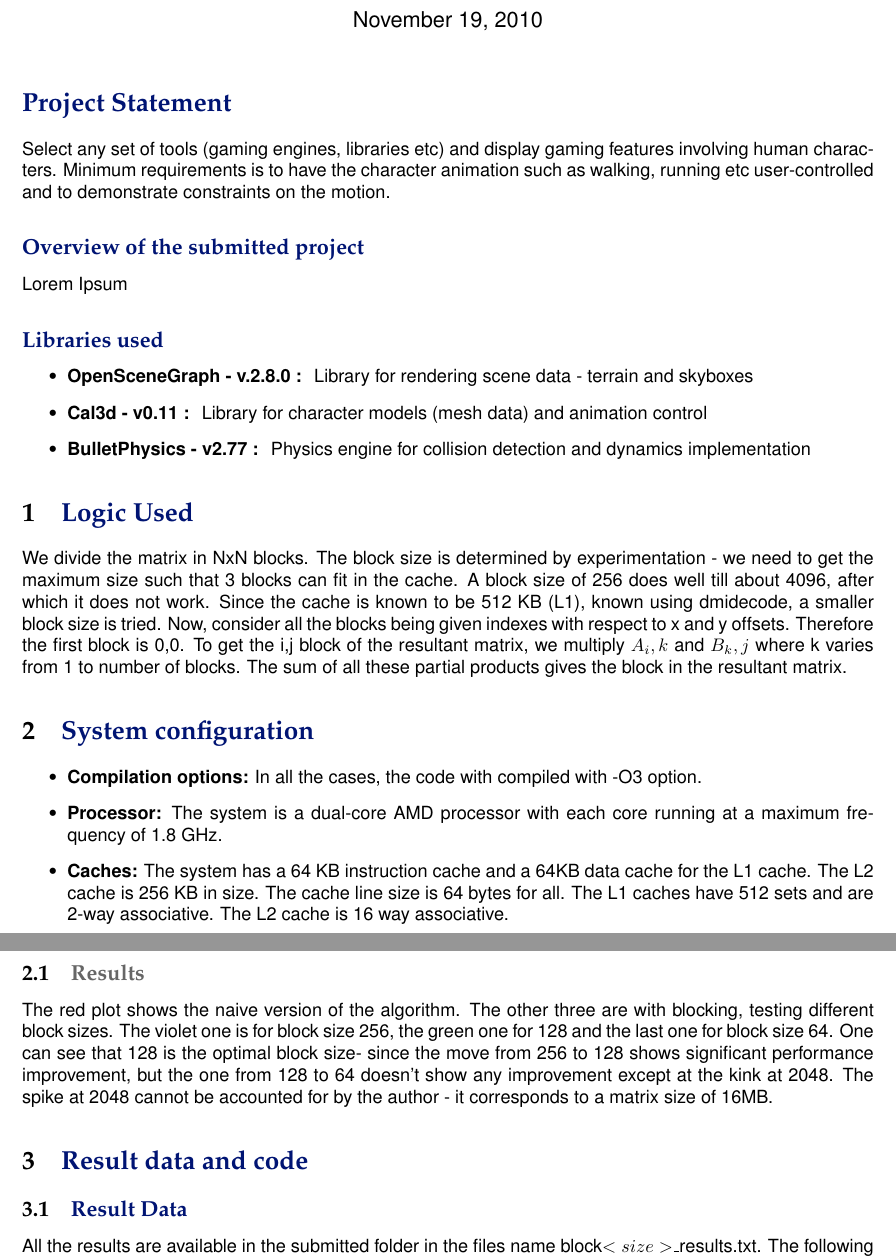
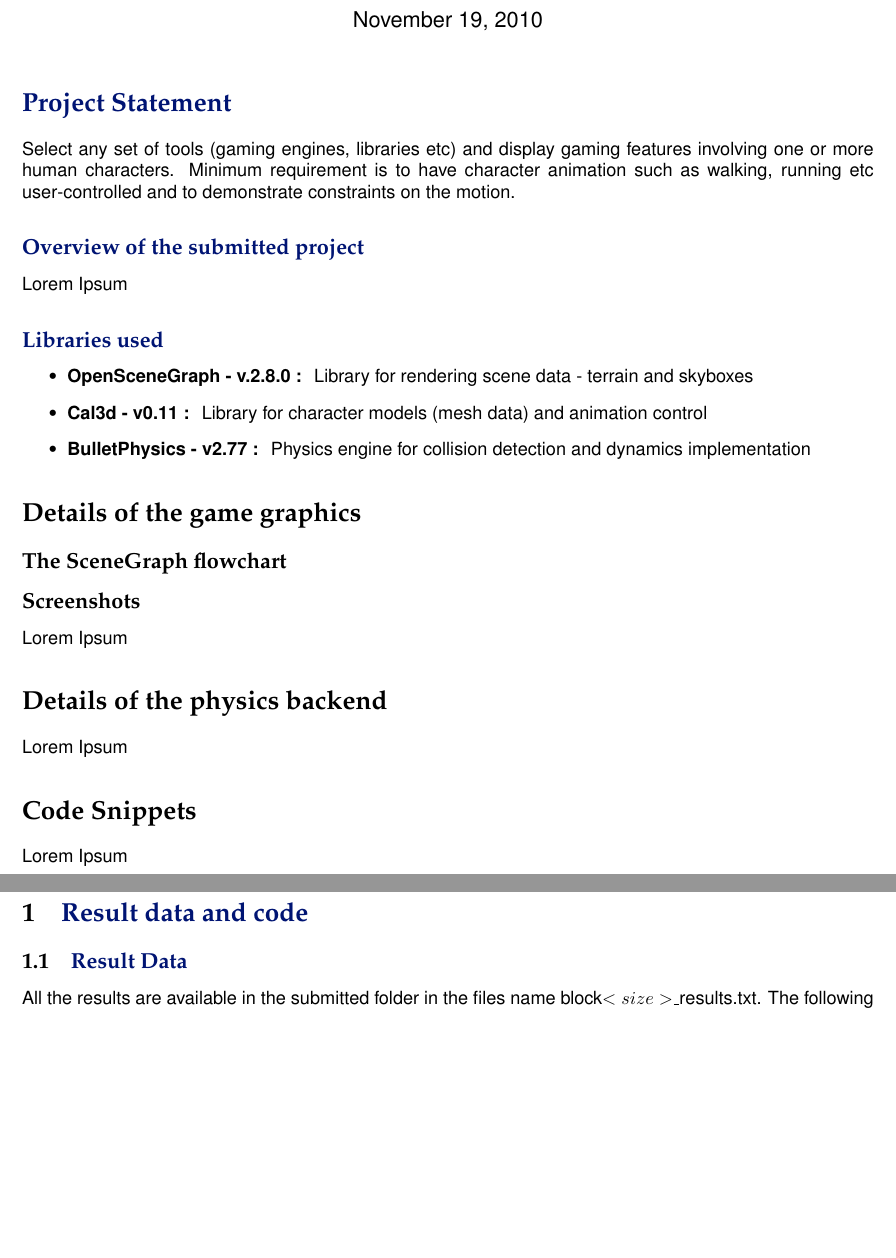
Before and after one commit to rkirti/paladin, a LaTeX document (report/report.tex): two parts of pages 1 and 2 of 6, joined at a grey line, cut so that both start at the same text, the shorter picture padded with empty space. Compiled offline with pdfLaTeX.

Commit message:
Skeleton for report?

```diff
--- a/report/report.tex
+++ b/report/report.tex
@@ -111,46 +111,39 @@ morekeywords={*,...}            % if you want to add more keywords to the set
 
 \section*{\color{db}Project Statement}
 Select any set of tools (gaming engines, libraries etc) and display gaming
-features involving human characters. Minimum requirements is to have the
+features involving one or more human characters. Minimum requirement is to have
 character animation such as walking, running etc user-controlled and to
 demonstrate constraints on the motion.
 
 \subsection*{\color{db}Overview of the submitted project}
 Lorem Ipsum
+% Features covered -
+% Skybox, terrain and textured walls
+% Character animation -- the model can stand still, walk around or run
+% Physics Engine - collision detection - model cannot walk into walls, power boosters blown up on collision
+% Overhead Display - we display score
 
 \subsection*{\color{db}Libraries used}
 \begin{itemize}
-\item \textbf{OpenSceneGraph - v.2.8.0 : } Library for rendering scene data
-- terrain and skyboxes
+\item \textbf{OpenSceneGraph - v.2.8.0 : } Library for rendering scene data - terrain and skyboxes
 \item \textbf{Cal3d - v0.11 : } Library for character models (mesh data) and animation control
-\item \textbf{BulletPhysics - v2.77 : } Physics engine for collision detection
-and dynamics implementation
+\item \textbf{BulletPhysics - v2.77 : } Physics engine for collision detection and dynamics implementation
 \end{itemize}
 
+\section*{Details of the game graphics}
+\subsection*{The SceneGraph flowchart}
+\subsection*{Screenshots}
+Lorem Ipsum
+% One for the starting screen
+% One for the character animations
+% One for within the maze - preferably with a powerup on top
 
-\section{\color{db}Logic Used}
-We divide the matrix in NxN blocks. The block size is determined by experimentation - we need to get the maximum size such that 3 blocks can fit in the cache.
-A block size of 256 does well till about 4096, after which it does not work. Since the cache is known to be 512 KB (L1), known using dmidecode, a smaller block size is tried.
-Now, consider all the blocks being given indexes with respect to x and y offsets. Therefore the first block is 0,0. To get the i,j block of the resultant matrix, we multiply
-$A_i,k$ and $B_k,j$ where k varies from 1 to number of blocks. The sum of all these partial products gives the block in the resultant matrix.
+\section*{Details of the physics backend}
+Lorem Ipsum
+% Phart on how bullet physics interacts with OSG  with example
 
-\section{\color{db}System configuration}
-\begin{itemize}
-\item \textbf{Compilation options:} In all the cases, the code with compiled with -O3 option.
-\item \textbf{Processor:} The system is a dual-core AMD processor with each core running at a maximum frequency of 1.8 GHz.
-\item \textbf{Caches:} The system has a 64 KB instruction cache and a 64KB data cache for the L1 cache. The L2 cache is 256 KB in size.
-The cache line size is 64 bytes for all. The L1 caches have 512 sets and are 2-way associative. The L2 cache is 16 way associative.
-\end{itemize}
-
-
-\clearpage
-\subsection{\color{grey}Results}
-The red plot shows the naive version of the algorithm. The other three are with blocking, testing different block sizes. The violet one is for block size 256,
-the green one for 128 and the last one for block size 64. One can see that 128 is the optimal block size- since the move from 256 to 128 shows significant performance improvement,
-but the one from 128 to 64 doesn't show any improvement except at the kink at 2048.
-The spike at 2048 cannot be accounted for by the author - it corresponds to a matrix size of 16MB.
-
-
+\section*{Code Snippets}
+Lorem Ipsum
 
 
 \section{\color{db}Result data and code}
```
